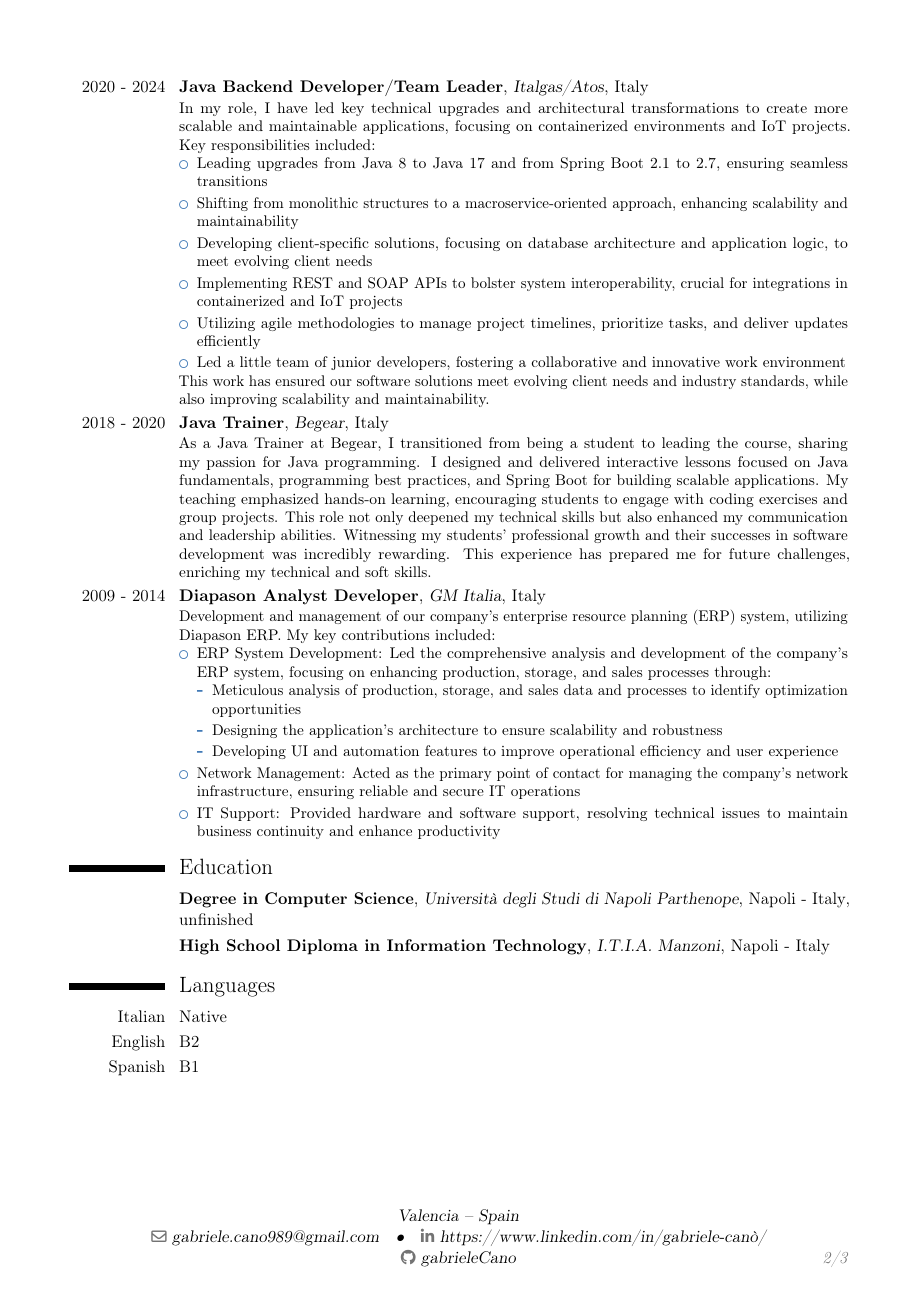
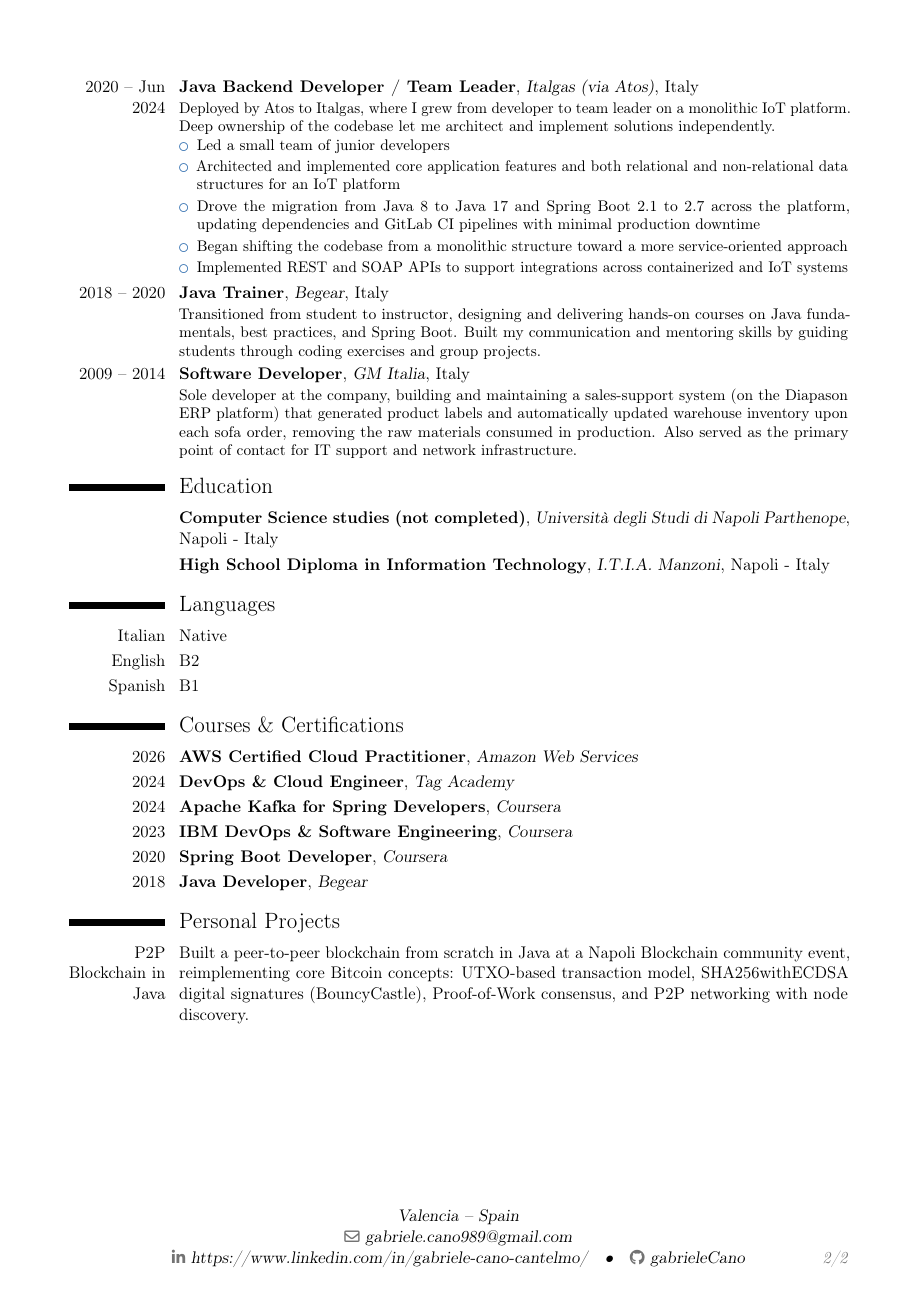
Before and after one commit to gabrieleCano/CV, a LaTeX CV (main.tex): page 2 of 3 before the commit and page 2 of 2 after it. Compiled offline with pdfLaTeX.

Commit message:
2026 updates

```diff
--- a/main.tex
+++ b/main.tex
@@ -5,13 +5,13 @@
 \usepackage[scale=0.85]{geometry}
 \usepackage{enumitem}
 
-\name{Gabriele Canò}{}
-\title{Java Developer}
+\name{Gabriele}{Canò Cantelmo}
+\title{Software Engineer | Java \& Cloud}
 
 \address{Valencia}{Spain}
 % \phone[mobile]{}
 \email{gabriele.cano989@gmail.com}
-\social[linkedin]{https://www.linkedin.com/in/gabriele-canò/}
+\social[linkedin]{https://www.linkedin.com/in/gabriele-cano-cantelmo/}
 \social[github]{gabrieleCano}
 
 \begin{document}
@@ -54,47 +53,26 @@ I collaborated on the development of a microservices-based platform for BBVA (Ba
 }
-\cventry{2020 - 2024}{Java Backend Developer/Team Leader}{Italgas/Atos}{Italy}{}{
-In my role, I have led key technical upgrades and architectural transformations to create more scalable and maintainable applications, focusing on containerized environments and IoT projects. Key responsibilities included:
+\cventry{Jul 2024 -- Feb 2025}{Java Backend Developer}{Intesa Sanpaolo (via GFT)}{Spain}{}{
+Recruited by GFT Spain for my Italian language skills to join a GFT Italy-led team building a microservices-based platform for Intesa Sanpaolo's employee credit card management. Developed Java microservices (BE4FE and BE layers), integrating Oracle DB, MongoDB, and Kafka to ensure secure, scalable data exchange.
+}
+\cventry{2020 -- Jun 2024}{Java Backend Developer / Team Leader}{Italgas (via Atos)}{Italy}{}{
+Deployed by Atos to Italgas, where I grew from developer to team leader on a monolithic IoT platform. Deep ownership of the codebase let me architect and implement solutions independently.
 \begin{itemize}[leftmargin=*, topsep=0pt, partopsep=0pt, parsep=0pt, itemsep=2pt]
-  \item Leading upgrades from Java 8 to Java 17 and from Spring Boot 2.1 to 2.7, ensuring seamless transitions
-  \item Shifting from monolithic structures to a macroservice-oriented approach, enhancing scalability and maintainability
-  \item Developing client-specific solutions, focusing on database architecture and application logic, to meet evolving client needs
-  \item Implementing REST and SOAP APIs to bolster system interoperability, crucial for integrations in containerized and IoT projects
-  \item Utilizing agile methodologies to manage project timelines, prioritize tasks, and deliver updates efficiently
-  \item Led a little team of junior developers, fostering a collaborative and innovative work
-environment
+  \item Led a small team of junior developers
+  \item Architected and implemented core application features and both relational and non-relational data structures for an IoT platform
+  \item Drove the migration from Java 8 to Java 17 and Spring Boot 2.1 to 2.7 across the platform, updating dependencies and GitLab CI pipelines with minimal production downtime
+  \item Began shifting the codebase from a monolithic structure toward a more service-oriented approach
+  \item Implemented REST and SOAP APIs to support integrations across containerized and IoT systems
 \end{itemize}
-This work has ensured our software solutions meet evolving client needs and industry standards, while also improving scalability and maintainability.
 }
-\cventry{2018 - 2020}{Java Trainer}{Begear}{Italy}{}{
-As a Java Trainer at Begear, I transitioned from being a student to leading the course, sharing
-my passion for Java programming. I designed and delivered interactive lessons focused on Java
-fundamentals, programming best practices, and Spring Boot for building scalable applications. My
-teaching emphasized hands-on learning, encouraging students to engage with coding exercises and
-group projects.
-This role not only deepened my technical skills but also enhanced my communication and leadership
-abilities. Witnessing my students' professional growth and their successes in software development was
-incredibly rewarding. This experience has prepared me for future challenges, enriching my technical
-and soft skills.
+\cventry{2018 -- 2020}{Java Trainer}{Begear}{Italy}{}{
+Transitioned from student to instructor, designing and delivering hands-on courses on Java fundamentals, best practices, and Spring Boot. Built my communication and mentoring skills by guiding students through coding exercises and group projects.
 }
-\cventry{2009 - 2014}{Diapason Analyst Developer}{GM Italia}{Italy}{}{
-Development and management of our company's enterprise resource planning (ERP) system, utilizing
-Diapason ERP. My key contributions included:
-\begin{itemize}[leftmargin=*, topsep=0pt, partopsep=0pt, parsep=0pt, itemsep=2pt]
-  \item ERP System Development: Led the comprehensive analysis and development of the company's ERP
-system, focusing on enhancing production, storage, and sales processes through:
-\begin{itemize}[leftmargin=*, topsep=0pt, partopsep=0pt, parsep=0pt, itemsep=2pt]
-  \item Meticulous analysis of production, storage, and sales data and processes to identify optimization opportunities
-  \item Designing the application's architecture to ensure scalability and robustness
-  \item Developing UI and automation features to improve operational efficiency and user experience
-\end{itemize}
-  \item Network Management: Acted as the primary point of contact for managing the company's network
-infrastructure, ensuring reliable and secure IT operations
-  \item IT Support: Provided hardware and software support, resolving technical issues to maintain business continuity and enhance productivity
-\end{itemize}
+\cventry{2009 -- 2014}{Software Developer}{GM Italia}{Italy}{}{
+Sole developer at the company, building and maintaining a sales-support system (on the Diapason ERP platform) that generated product labels and automatically updated warehouse inventory upon each sofa order, removing the raw materials consumed in production. Also served as the primary point of contact for IT support and network infrastructure.
 }
 
 \section{Education}
-\cventry{}{Degree in Computer Science}{Università degli Studi di Napoli Parthenope}{Napoli - Italy}{unfinished}{}
+\cventry{}{Computer Science studies (not completed)}{Università degli Studi di Napoli Parthenope}{Napoli - Italy}{}{}
 \cventry{}{High School Diploma in Information Technology}{I.T.I.A. Manzoni}{Napoli - Italy}{}{}
 
 \section{Languages}
@@ -102,4 +80,5 @@ infrastructure, ensuring reliable and secure IT operations
 \cvitemwithcomment{English}{B2}{}
 \cvitemwithcomment{Spanish}{B1}{}
 
-\clearpage
+\section{Courses \& Certifications}
+\cventry{2026}{AWS Certified Cloud Practitioner}{Amazon Web Services}{}{}{}
@@ -129,4 +88,7 @@ Features and Technologies:
 \cventry{2020}{Spring Boot Developer}{Coursera}{}{}{}
 \cventry{2018}{Java Developer}{Begear}{}{}{}
 
+\section{Personal Projects}
+\cvitem{P2P Blockchain in Java}{Built a peer-to-peer blockchain from scratch in Java at a Napoli Blockchain community event, reimplementing core Bitcoin concepts: UTXO-based transaction model, SHA256withECDSA digital signatures (BouncyCastle), Proof-of-Work consensus, and P2P networking with node discovery.}
+
 \end{document}
```
Also changed, not shown: CV2026 - Gabriele Cano Cantelmo.pdf (added), main.tex (63 more changed lines).
